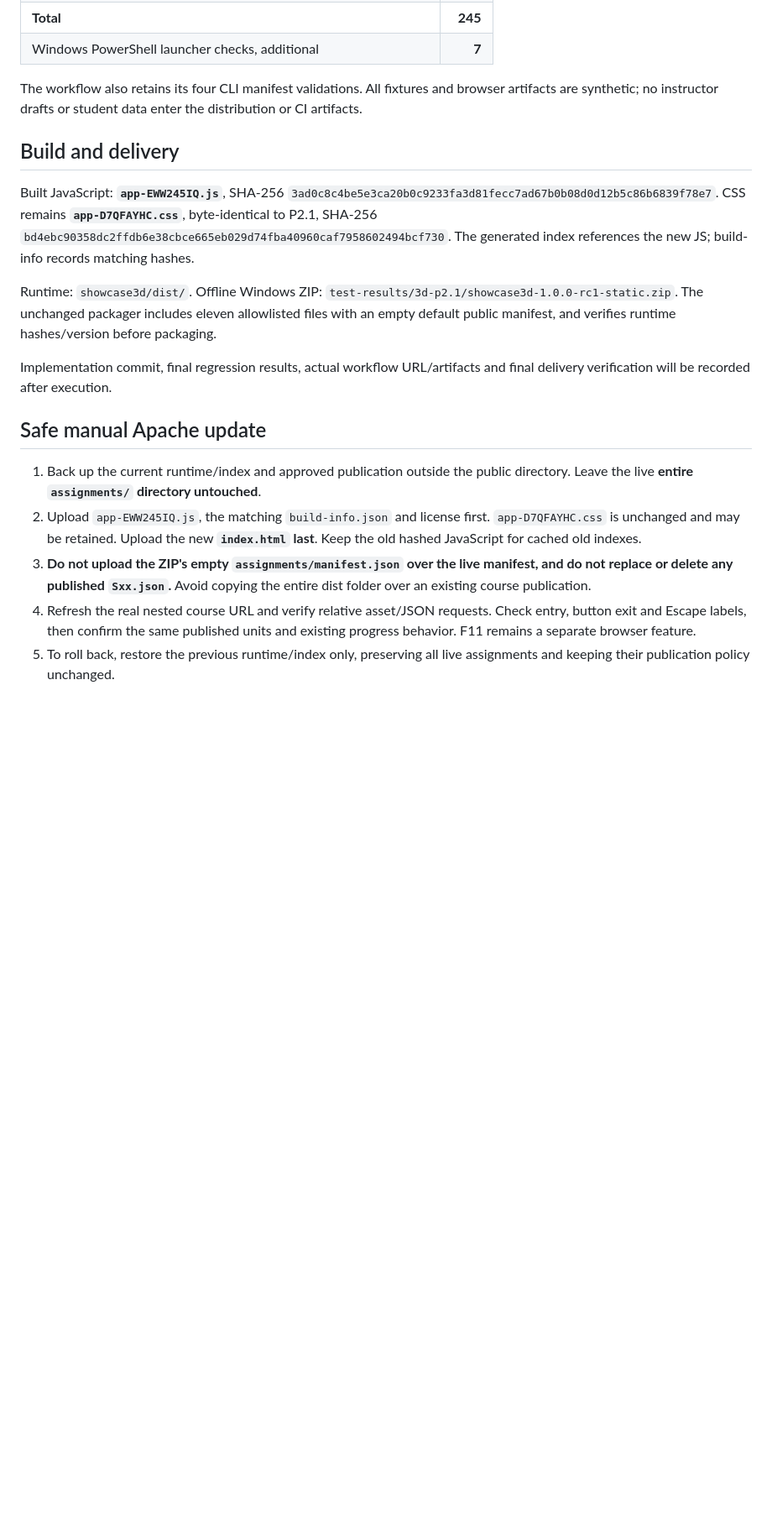
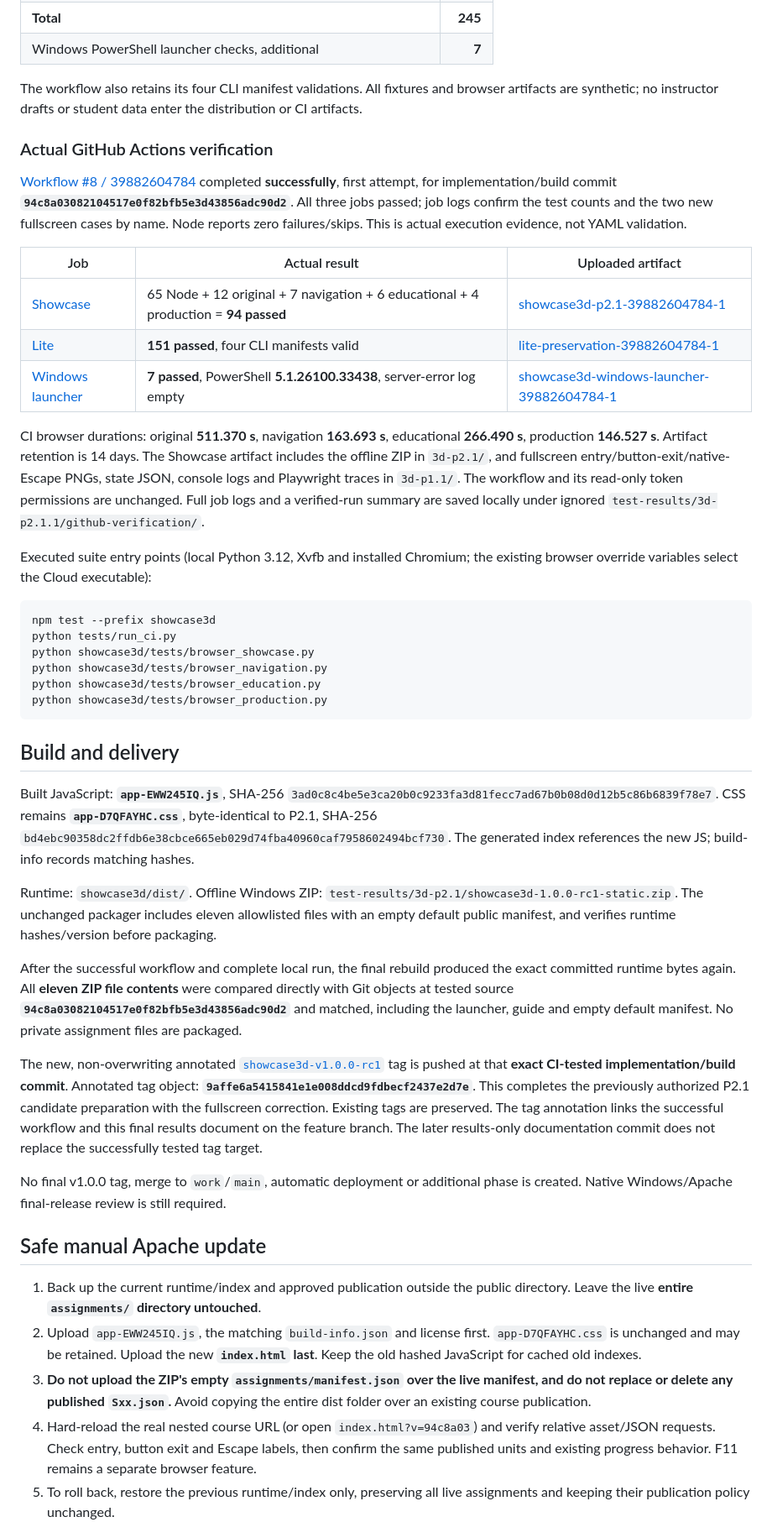
Before and after one commit to chingchechung/ece_hw_webproject, a Markdown page: docs/3d-p2.1.1-fullscreen-results.md, the part around one of its changes. Shown at 84% size. Drawn GitHub-style; blank space fills up the shorter version.

Commit message:
Record verified fullscreen fix and RC delivery

````diff
--- a/docs/3d-p2.1.1-fullscreen-results.md
+++ b/docs/3d-p2.1.1-fullscreen-results.md
@@ -71,6 +78,40 @@ The workflow also retains its four CLI manifest validations. All fixtures and
 browser artifacts are synthetic; no instructor drafts or student data enter
 the distribution or CI artifacts.
 
+### Actual GitHub Actions verification
+
+[Workflow #8 / 39882604784](https://github.com/chingchechung/ece_hw_webproject/actions/runs/39882604784)
+completed **successfully**, first attempt, for implementation/build commit
+**`94c8a03082104517e0f82bfb5e3d43856adc90d2`**. All three jobs passed; job logs
+confirm the test counts and the two new fullscreen cases by name. Node reports
+zero failures/skips. This is actual execution evidence, not YAML validation.
+
+| Job | Actual result | Uploaded artifact |
+| --- | --- | --- |
+| [Showcase](https://github.com/chingchechung/ece_hw_webproject/actions/runs/39882604784/job/120183279966) | 65 Node + 12 original + 7 navigation + 6 educational + 4 production = **94 passed** | [showcase3d-p2.1-39882604784-1](https://github.com/chingchechung/ece_hw_webproject/actions/runs/39882604784/artifacts/12472002327) |
+| [Lite](https://github.com/chingchechung/ece_hw_webproject/actions/runs/39882604784/job/120183280086) | **151 passed**, four CLI manifests valid | [lite-preservation-39882604784-1](https://github.com/chingchechung/ece_hw_webproject/actions/runs/39882604784/artifacts/12471103564) |
+| [Windows launcher](https://github.com/chingchechung/ece_hw_webproject/actions/runs/39882604784/job/120183279895) | **7 passed**, PowerShell **5.1.26100.33438**, server-error log empty | [showcase3d-windows-launcher-39882604784-1](https://github.com/chingchechung/ece_hw_webproject/actions/runs/39882604784/artifacts/12470639625) |
+
+CI browser durations: original **511.370 s**, navigation **163.693 s**,
+educational **266.490 s**, production **146.527 s**. Artifact retention is
+14 days. The Showcase artifact includes the offline ZIP in `3d-p2.1/`, and
+fullscreen entry/button-exit/native-Escape PNGs, state JSON, console logs and
+Playwright traces in `3d-p1.1/`. The workflow and its read-only token permissions
+are unchanged. Full job logs and a verified-run summary are saved locally under
+ignored `test-results/3d-p2.1.1/github-verification/`.
+
+Executed suite entry points (local Python 3.12, Xvfb and installed Chromium;
+the existing browser override variables select the Cloud executable):
+
+```console
+npm test --prefix showcase3d
+python tests/run_ci.py
+python showcase3d/tests/browser_showcase.py
+python showcase3d/tests/browser_navigation.py
+python showcase3d/tests/browser_education.py
+python showcase3d/tests/browser_production.py
+```
+
 ## Build and delivery
 
 Built JavaScript: **`app-EWW245IQ.js`**, SHA-256
@@ -84,8 +125,23 @@ Runtime: `showcase3d/dist/`. Offline Windows ZIP:
 The unchanged packager includes eleven allowlisted files with an empty default
 public manifest, and verifies runtime hashes/version before packaging.
 
-Implementation commit, final regression results, actual workflow URL/artifacts
-and final delivery verification will be recorded after execution.
+After the successful workflow and complete local run, the final rebuild produced
+the exact committed runtime bytes again. All **eleven ZIP file contents** were
+compared directly with Git objects at tested source
+**`94c8a03082104517e0f82bfb5e3d43856adc90d2`** and matched, including the launcher,
+guide and empty default manifest. No private assignment files are packaged.
+
+The new, non-overwriting annotated
+[`showcase3d-v1.0.0-rc1`](https://github.com/chingchechung/ece_hw_webproject/tree/showcase3d-v1.0.0-rc1)
+tag is pushed at that **exact CI-tested implementation/build commit**. Annotated
+tag object: **`9affe6a5415841e1e008ddcd9fdbecf2437e2d7e`**. This completes the
+previously authorized P2.1 candidate preparation with the fullscreen correction.
+Existing tags are preserved. The tag annotation links the successful workflow
+and this final results document on the feature branch. The later results-only
+documentation commit does not replace the successfully tested tag target.
+
+No final v1.0.0 tag, merge to `work`/`main`, automatic deployment or additional
+phase is created. Native Windows/Apache final-release review is still required.
 
 ## Safe manual Apache update
 
@@ -97,7 +153,8 @@ and final delivery verification will be recorded after execution.
 3. **Do not upload the ZIP's empty `assignments/manifest.json` over the live
    manifest, and do not replace or delete any published `Sxx.json`.** Avoid
    copying the entire dist folder over an existing course publication.
-4. Refresh the real nested course URL and verify relative asset/JSON requests.
+4. Hard-reload the real nested course URL (or open `index.html?v=94c8a03`) and
+   verify relative asset/JSON requests.
    Check entry, button exit and Escape labels, then confirm the same published
    units and existing progress behavior. F11 remains a separate browser feature.
 5. To roll back, restore the previous runtime/index only, preserving all live
````
Also changed, not shown: other parts of docs/3d-p2.1.1-fullscreen-results.md (+11 -3 lines), docs/3d-p2.1-release-results.md (+5 -0 lines).
